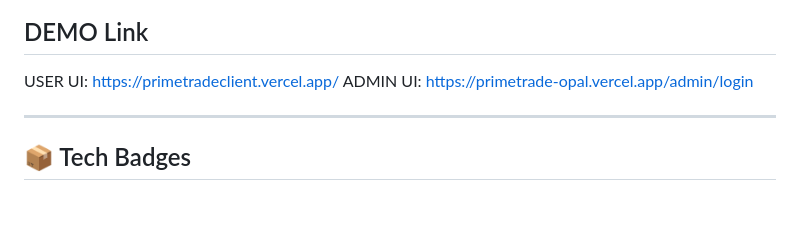
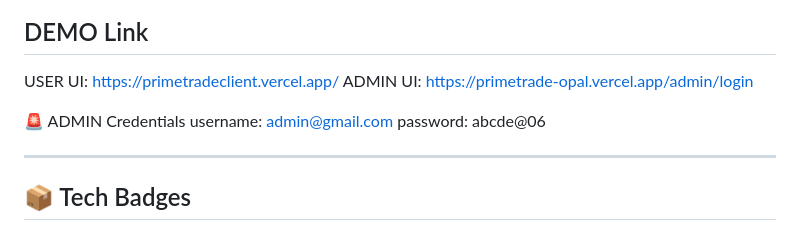
Before and after one commit to TARUN062005/primetradeAI, a Markdown page: README.MD, the part around the change. Drawn GitHub-style; blank space fills up the shorter version.

Commit message:
Add admin credentials to README
Added admin credentials section to README.

```diff
--- a/README.MD
+++ b/README.MD
@@ -10,6 +10,10 @@ This project demonstrates a modular backend authentication core combined with se
 
 USER UI: https://primetradeclient.vercel.app/
 ADMIN UI: https://primetrade-opal.vercel.app/admin/login
+
+🚨 ADMIN Credentials
+ username: admin@gmail.com
+ password: abcde@06
 
 ---
 ## 📦 Tech Badges
```
